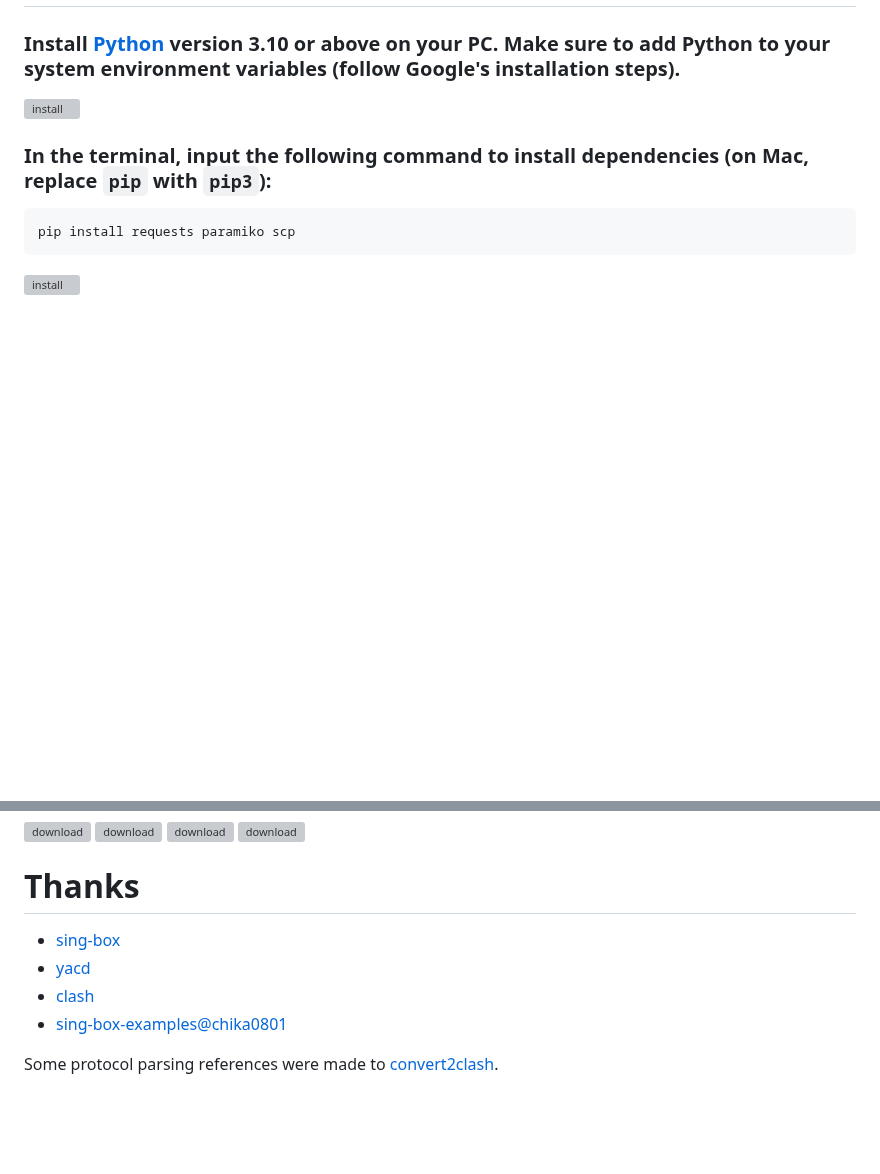
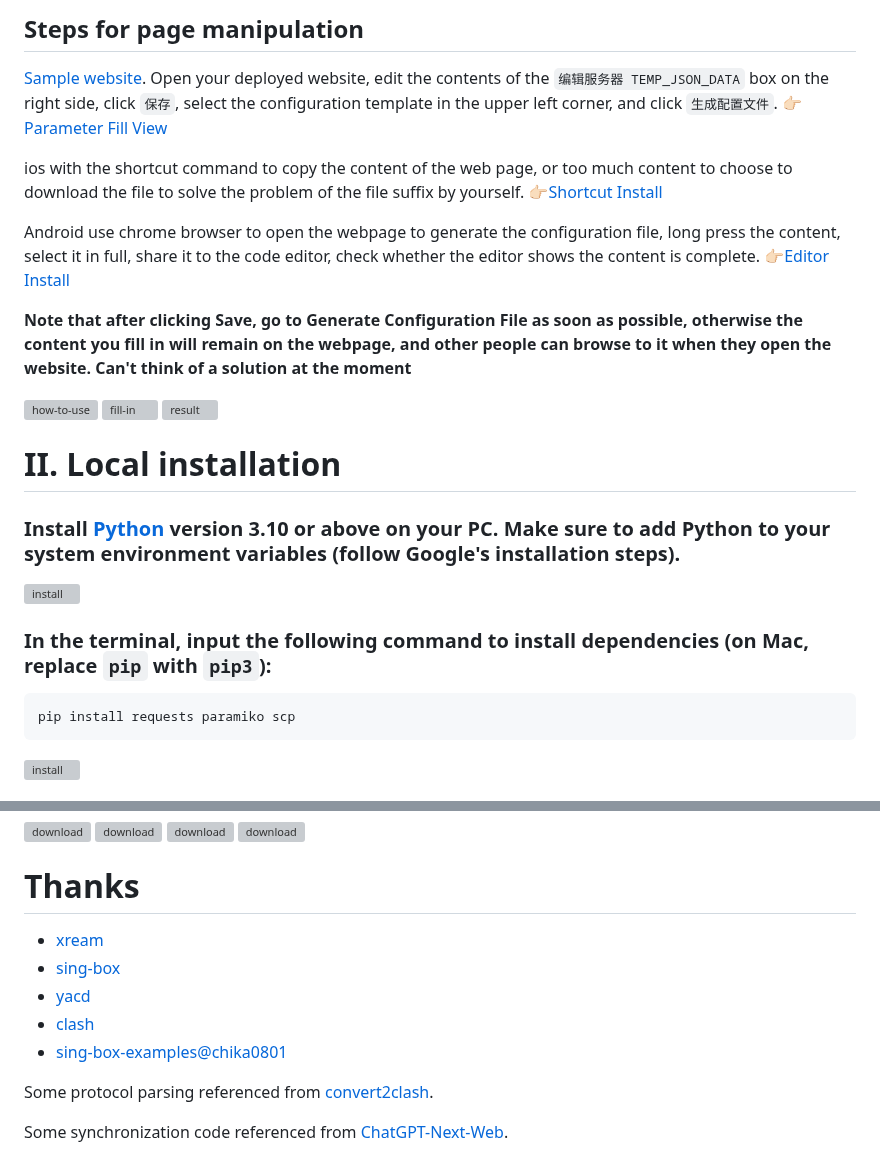
Before and after one commit to gg4924/sing-box-subscribe, a Markdown page: instructions/README.md, 2 parts joined by grey strips. Drawn GitHub-style; folded sections open; blank space fills up the shorter version; grey boxes are pictures that could not be loaded.

```diff
--- a/instructions/README.md
+++ b/instructions/README.md
@@ -25,3 +54,20 @@ Please refer to: [https://sing-box.sagernet.org/zh/configuration](https://sing-b
+## Steps for page manipulation
+
+[Sample website](https://sing-box-subscribe.vercel.app/). Open your deployed website, edit the contents of the `编辑服务器 TEMP_JSON_DATA` box on the right side, click `保存`, select the configuration template in the upper left corner, and click `生成配置文件`. 👉🏻[Parameter Fill View](https://github.com/Toperlock/sing-box-subscribe/tree/main/instructions#providersjson-file)
+
+ios with the shortcut command to copy the content of the web page, or too much content to choose to download the file to solve the problem of the file suffix by yourself. 👉🏻[Shortcut Install](https://www.icloud.com/shortcuts/75fd371e0aa8438a89f715238a21ee68)
+
+Android use chrome browser to open the webpage to generate the configuration file, long press the content, select it in full, share it to the code editor, check whether the editor shows the content is complete. 👉🏻[Editor Install](https://mt2.cn/download/)
+
+**Note that after clicking Save, go to Generate Configuration File as soon as possible, otherwise the content you fill in will remain on the webpage, and other people can browse to it when they open the website. Can't think of a solution at the moment**
+
+<div align="left">
+  <img src="https://github.com/Toperlock/sing-box-subscribe/assets/86833913/c3c39033-079e-497c-86ef-532337d0262b" alt="how-to-use" width="70%" />
+  <img src="https://github.com/Toperlock/sing-box-subscribe/assets/86833913/86334052-29ad-4677-bb65-b24bcc01030e" alt="fill-in" width="70%" />
+  <img src="https://github.com/Toperlock/sing-box-subscribe/assets/86833913/60b89287-8b4d-4032-b876-a8eed37de171" alt="result" width="70%" />
+</div>
+
+# II. Local installation
 ### Install [Python](https://www.python.org/) version 3.10 or above on your PC. Make sure to add Python to your system environment variables (follow Google's installation steps).
 
 <div align="left">
@@ -462,9 +508,12 @@ The specific effects depend on individual outbound and rule settings.
 </details>
 
 # Thanks
+- [xream](https://github.com/xream)
 - [sing-box](https://github.com/SagerNet/sing-box)
 - [yacd](https://github.com/haishanh/yacd)
 - [clash](https://github.com/Dreamacro/clash)
 - [sing-box-examples@chika0801](https://github.com/chika0801/sing-box-examples)
 
-Some protocol parsing references were made to [convert2clash](https://github.com/waited33/convert2clash).
+Some protocol parsing referenced from [convert2clash](https://github.com/waited33/convert2clash).
+
+Some synchronization code referenced from [ChatGPT-Next-Web](https://github.com/Yidadaa/ChatGPT-Next-Web).
```
Also changed, not shown: other parts of instructions/README.md (+32 -3 lines).
